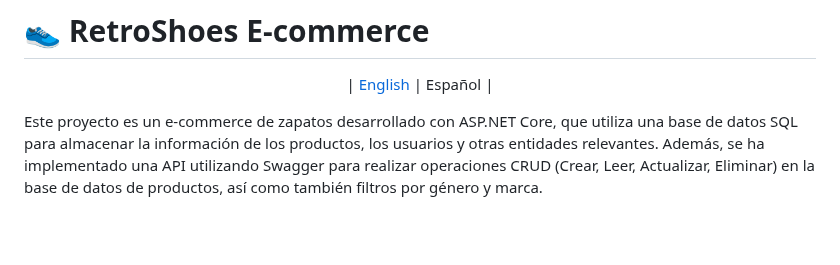
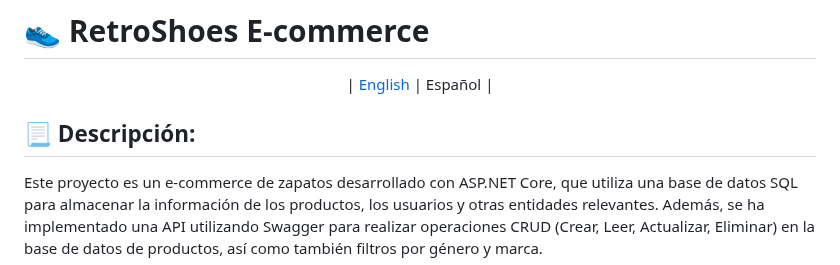
Before and after one commit to SantiagoAnzola1/RetroShoes, a Markdown page: README.md, the part around the change. Drawn GitHub-style; blank space fills up the shorter version.

```diff
--- a/README.md
+++ b/README.md
@@ -6,7 +6,7 @@
 </p>
 <be>
 
-
+## 📃 Descripción:
 Este proyecto es un e-commerce de zapatos desarrollado con ASP.NET Core, que utiliza una base de datos SQL para almacenar la información de los productos, los usuarios y otras entidades relevantes. Además, se ha implementado una API utilizando Swagger para realizar operaciones CRUD (Crear, Leer, Actualizar, Eliminar) en la base de datos de productos, así como también filtros por género y marca.
 
 ## 🚀 Características principales
```
